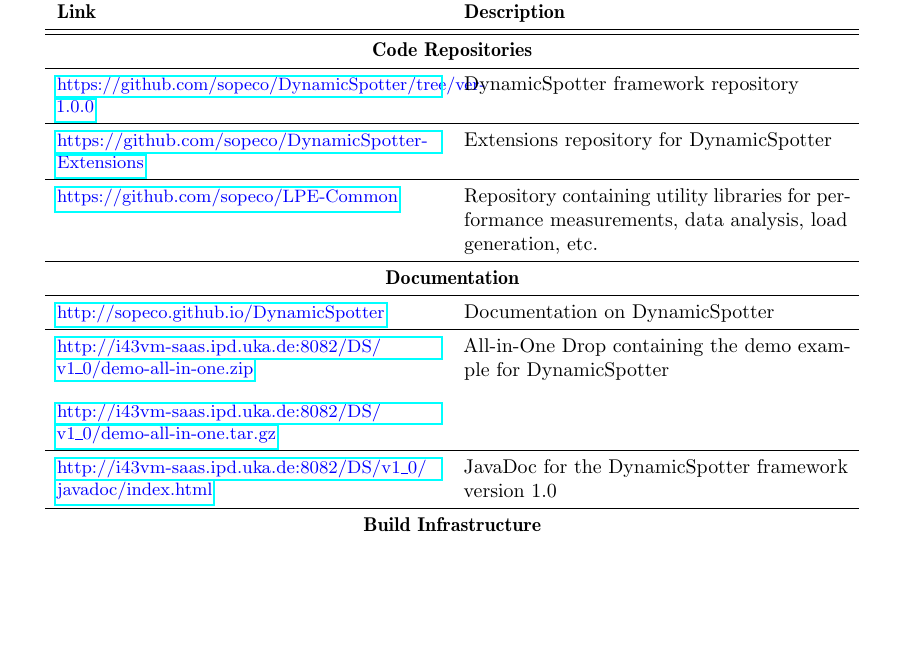
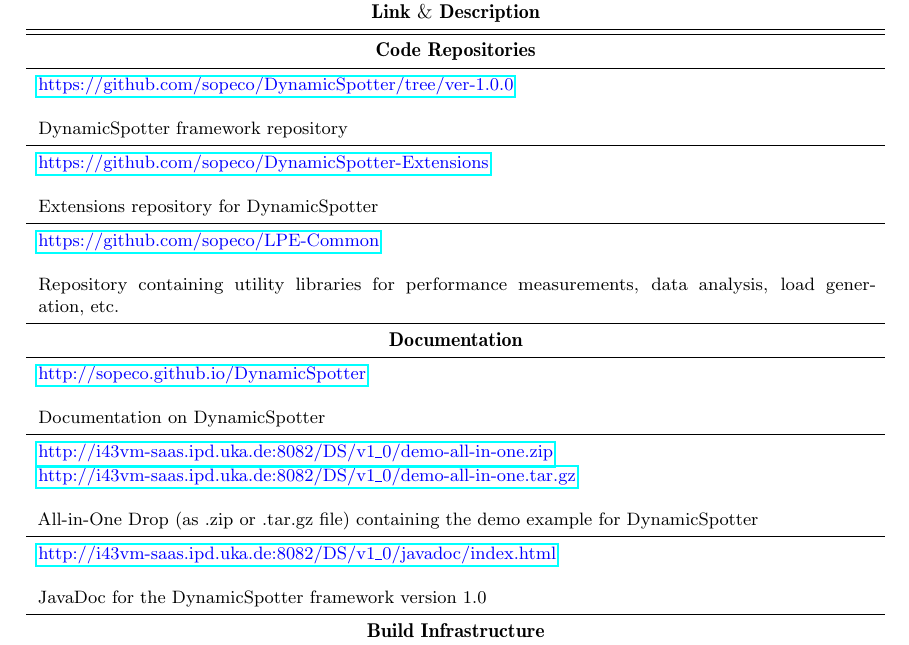
Before and after one commit to sopeco/DynamicSpotter, a LaTeX document (doc.tex): part of page 25 of 26, cut so that both start at the same text, the shorter picture padded with empty space. Compiled offline with pdfLaTeX.

Commit message:
improved link table
Change-Id: Ieb4ac6398eff199ba4382636e779039ffa8561b9
Signed-off-by: Alexander Wert <alexander.wert@sap.com>

```diff
--- a/doc.tex
+++ b/doc.tex
@@ -910,38 +910,48 @@
 \label{sec:links}
 \begin{table}[h]
 \centering
-\begin{tabular}{p{0.45\textwidth}p{0.45\textwidth}}
+\begin{tabular}{p{0.98\textwidth}}
 \toprule
- \textbf{Link} & \textbf{Description}\\
+ \multicolumn{1}{c}{\mbox{\textbf{Link} \& \textbf{Description}}}\\
 \midrule
 \midrule
-\multicolumn{2}{c}{\mbox{\textbf{Code Repositories}}}\\
+\multicolumn{1}{c}{\mbox{\textbf{Code Repositories}}}\\
 \midrule
-\small{\link{https://github.com/sopeco/DynamicSpotter/tree/ver-1.0.0}} & \DS framework
+\small{\link{https://github.com/sopeco/DynamicSpotter/tree/ver-1.0.0}}
+\newline
+\newline
+\DS framework
 repository\\
 \midrule
 \small{\link{https://github.com/sopeco/DynamicSpotter-Extensions}}
-& Extensions repository for \DS\\
+\newline
+\newline
+Extensions repository for \DS\\
 \midrule
-\small{\link{https://github.com/sopeco/LPE-Common}} & Repository containing
+\small{\link{https://github.com/sopeco/LPE-Common}}
+\newline
+\newline
+Repository containing
 utility libraries for performance measurements, data analysis, load generation, etc.\\
 \midrule
-\multicolumn{2}{c}{\mbox{\textbf{Documentation}}}\\
+\multicolumn{1}{c}{\mbox{\textbf{Documentation}}}\\
 \midrule
 \small{\link{http://sopeco.github.io/DynamicSpotter}}
-& Documentation on \DS\\
-\midrule
-\small{\textcolor[rgb]{0.0,0.0,1.0}{\href{http://i43vm-saas.ipd.uka.de:8082/DS/v1\_0/demo-all-in-one.zip}{http://i43vm-saas.ipd.uka.de:8082/DS/
-v1\_0/demo-all-in-one.zip}}}
 \newline
 \newline
-\small{\textcolor[rgb]{0.0,0.0,1.0}{\href{http://i43vm-saas.ipd.uka.de:8082/DS/v1\_0/demo-all-in-one.zip}{http://i43vm-saas.ipd.uka.de:8082/DS/
-v1\_0/demo-all-in-one.tar.gz}}}
-& All-in-One Drop containing the demo example for \DS\\
+Documentation on \DS\\
 \midrule
-\small{\textcolor[rgb]{0.0,0.0,1.0}{\href{http://i43vm-saas.ipd.uka.de:8082/DS/v1\_0/javadoc/index.html}{http://i43vm-saas.ipd.uka.de:8082/DS/v1\_0/
-javadoc/index.html}}} & JavaDoc for the \DS framework version 1.0\\
+\small{\link{http://i43vm-saas.ipd.uka.de:8082/DS/v1\_0/demo-all-in-one.zip}}\\
+\small{\link{http://i43vm-saas.ipd.uka.de:8082/DS/v1\_0/demo-all-in-one.tar.gz}}
+\newline
+\newline
+All-in-One Drop (as .zip or .tar.gz file) containing the demo example for \DS\\
 \midrule
-\multicolumn{2}{c}{\mbox{\textbf{Build Infrastructure}}}\\
+\small{\link{http://i43vm-saas.ipd.uka.de:8082/DS/v1\_0/javadoc/index.html}}
+\newline
+\newline
+JavaDoc for the \DS framework version 1.0\\
+\midrule
+\multicolumn{1}{c}{\mbox{\textbf{Build Infrastructure}}}\\
 \midrule
 \small{\link{http://i43vm-saas.ipd.uka.de:8082/jenkins}}
```
Also changed, not shown: doc.tex (4 more changed lines).
